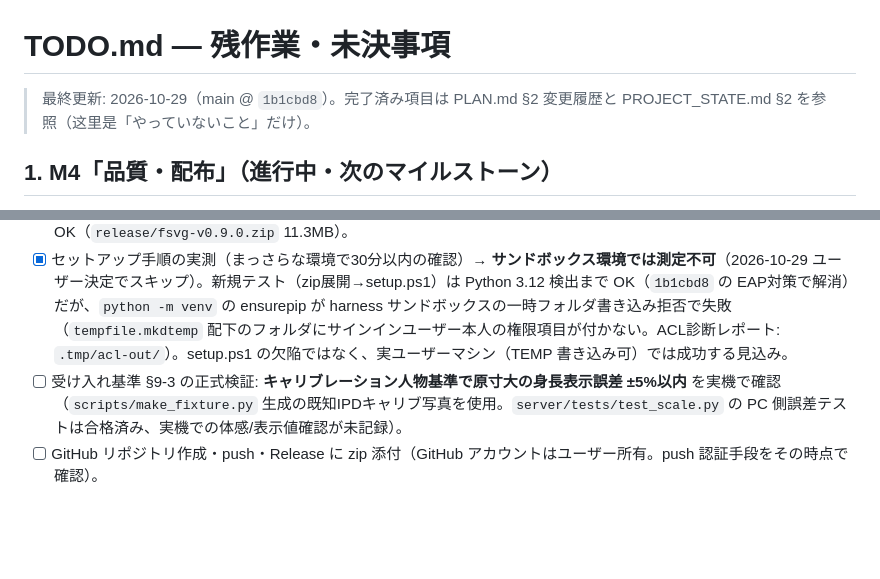
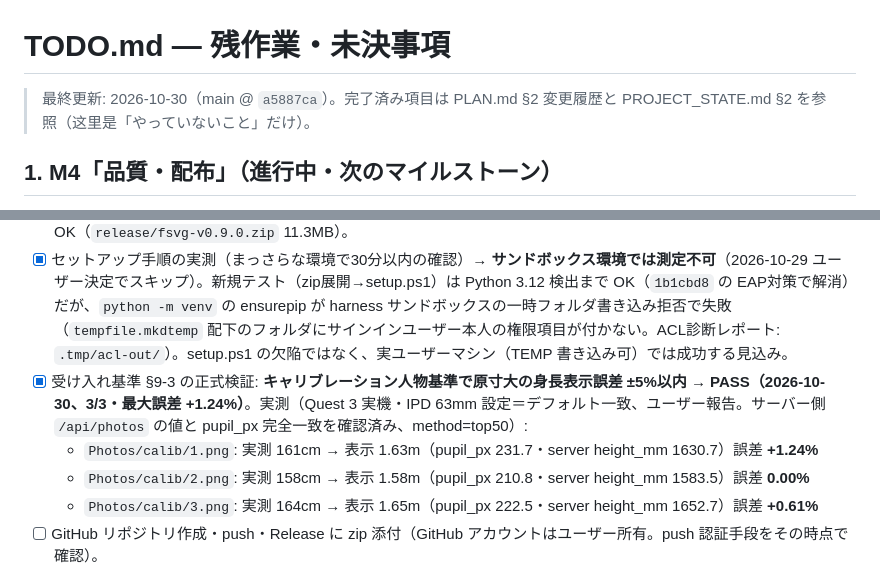
Before and after one commit to electrist9/fullscalevrphotogallery, a Markdown page: TODO.md, 2 parts joined by grey strips. Drawn GitHub-style; blank space fills up the shorter version.

Commit message:
docs: §9-3 実機検証 PASS 記録（calib 3枚・最大誤差 +1.24%・±5%ゲート合格）、TODO/PROJECT_STATE 更新、ヘッダSHA更新

```diff
--- a/TODO.md
+++ b/TODO.md
@@ -1,6 +1,6 @@
 # TODO.md — 残作業・未決事項
 
-> 最終更新: 2026-10-29（main @ `1b1cbd8`）。完了済み項目は PLAN.md §2 変更履歴と PROJECT_STATE.md §2 を参照（这里是「やっていないこと」だけ）。
+> 最終更新: 2026-10-30（main @ `a5887ca`）。完了済み項目は PLAN.md §2 変更履歴と PROJECT_STATE.md §2 を参照（这里是「やっていないこと」だけ）。
 
 ## 1. M4「品質・配布」（進行中・次のマイルストーン）
 
@@ -13,7 +13,10 @@ PLAN.md §7 の M4 完了条件: **「初回セットアップ30分以内で動
 - [x] **LICENSE（MIT）作成** → © 2026 FullScale VR Photo Gallery contributors。
 - [x] **`scripts/make-release.ps1` 実装**（スリムzip生成）→ feature/m4-distribution で完了。git追跡ファイル＋ビルド済み `web/dist`、内部ドキュメント（PLAN/PROJECT_STATE/ARCHITECTURE/DECISIONS/TODO）除外。テスト実行 OK（`release/fsvg-v0.9.0.zip` 11.3MB）。
 - [x] セットアップ手順の実測（まっさらな環境で30分以内の確認）→ **サンドボックス環境では測定不可**（2026-10-29 ユーザー決定でスキップ）。新規テスト（zip展開→setup.ps1）は Python 3.12 検出まで OK（`1b1cbd8` の EAP対策で解消）だが、`python -m venv` の ensurepip が harness サンドボックスの一時フォルダ書き込み拒否で失敗（`tempfile.mkdtemp` 配下のフォルダにサインインユーザー本人の権限項目が付かない。ACL診断レポート: `.tmp/acl-out/`）。setup.ps1 の欠陥ではなく、実ユーザーマシン（TEMP 書き込み可）では成功する見込み。
-- [ ] 受け入れ基準 §9-3 の正式検証: **キャリブレーション人物基準で原寸大の身長表示誤差 ±5%以内** を実機で確認（`scripts/make_fixture.py` 生成の既知IPDキャリブ写真を使用。`server/tests/test_scale.py` の PC 側誤差テストは合格済み、実機での体感/表示値確認が未記録）。
+- [x] 受け入れ基準 §9-3 の正式検証: **キャリブレーション人物基準で原寸大の身長表示誤差 ±5%以内** → **PASS（2026-10-30、3/3・最大誤差 +1.24%）**。実測（Quest 3 実機・IPD 63mm 設定＝デフォルト一致、ユーザー報告。サーバー側 `/api/photos` の値と pupil_px 完全一致を確認済み、method=top50）:
+  - `Photos/calib/1.png`: 実測 161cm → 表示 1.63m（pupil_px 231.7・server height_mm 1630.7）誤差 **+1.24%**
+  - `Photos/calib/2.png`: 実測 158cm → 表示 1.58m（pupil_px 210.8・server height_mm 1583.5）誤差 **0.00%**
+  - `Photos/calib/3.png`: 実測 164cm → 表示 1.65m（pupil_px 222.5・server height_mm 1652.7）誤差 **+0.61%**
 - [ ] GitHub リポジトリ作成・push・Release に zip 添付（GitHub アカウントはユーザー所有。push 認証手段をその時点で確認）。
 - 備考: 性能予算（PLAN §7）のテクスチャ/LRU 対策は M3 で実装済み（LRU 48・ウィンドウ生成・1000枚実機OK）。差分インデックスも前倒し済み。M4 で残るのは主にドキュメント・配布自動化と正式検証。
 
```
Also changed, not shown: PROJECT_STATE.md (+2 -2 lines).
